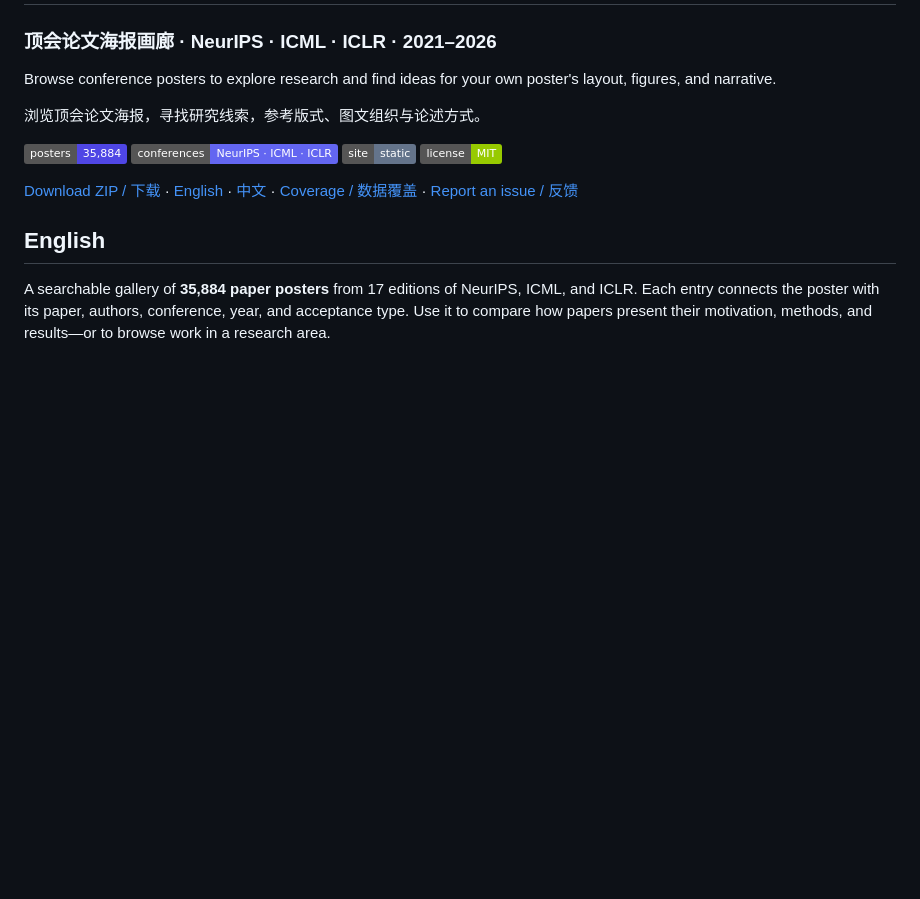
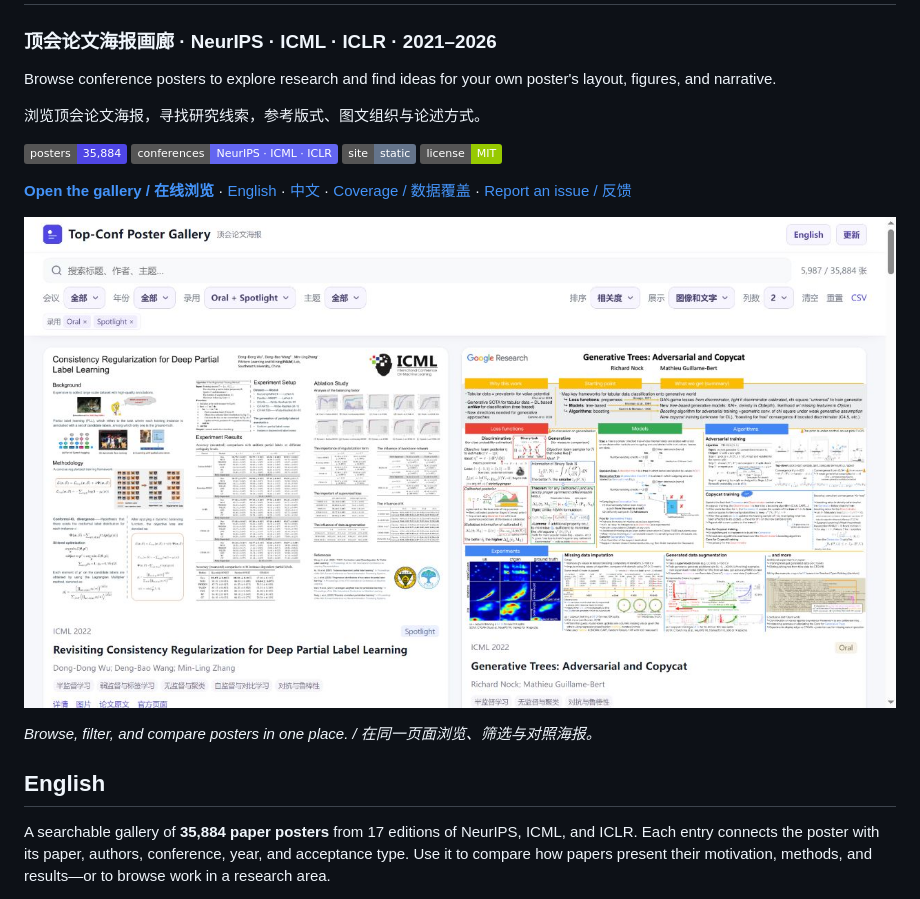
Before and after one commit to lee-plus-plus/topconf-poster-gallery, a Markdown page: README.md, the part around one of its changes. Drawn GitHub-style; pictures changed too: docs/images/gallery-overview.jpg (added); badges without logos; blank space fills up the shorter version.

```diff
--- a/README.md
+++ b/README.md
@@ -11,7 +11,11 @@ Browse conference posters to explore research and find ideas for your own poster
 ![Static site](https://img.shields.io/badge/site-static-64748b)
 [![MIT License](https://img.shields.io/badge/license-MIT-green)](https://github.com/lee-plus-plus/topconf-poster-gallery/blob/main/LICENSE)
 
-[Download ZIP / 下载](https://github.com/lee-plus-plus/topconf-poster-gallery/archive/refs/heads/main.zip) · [English](#english) · [中文](#中文) · [Coverage / 数据覆盖](#coverage--数据覆盖) · [Report an issue / 反馈](https://github.com/lee-plus-plus/topconf-poster-gallery/issues)
+**[Open the gallery / 在线浏览](https://lee-plus-plus.github.io/topconf-poster-gallery/)** · [English](#english) · [中文](#中文) · [Coverage / 数据覆盖](#coverage--数据覆盖) · [Report an issue / 反馈](https://github.com/lee-plus-plus/topconf-poster-gallery/issues)
+
+[![Gallery overview: Chinese interface with conference filters and poster cards](https://raw.githubusercontent.com/lee-plus-plus/topconf-poster-gallery/main/docs/images/gallery-overview.jpg)](https://lee-plus-plus.github.io/topconf-poster-gallery/)
+
+*Browse, filter, and compare posters in one place. / 在同一页面浏览、筛选与对照海报。*
 
 ## English
 
```
Also changed, not shown: other parts of README.md (+12 -12 lines), docs/images/poster-preview.jpg (added).
